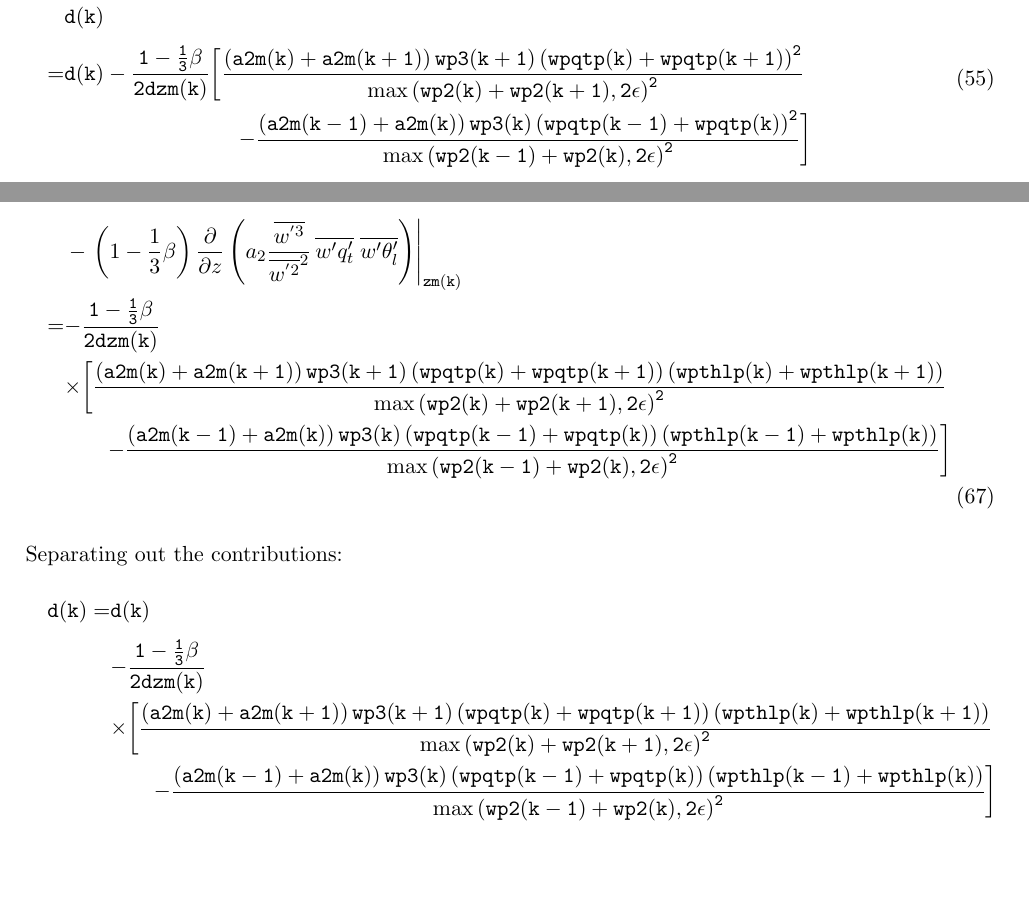
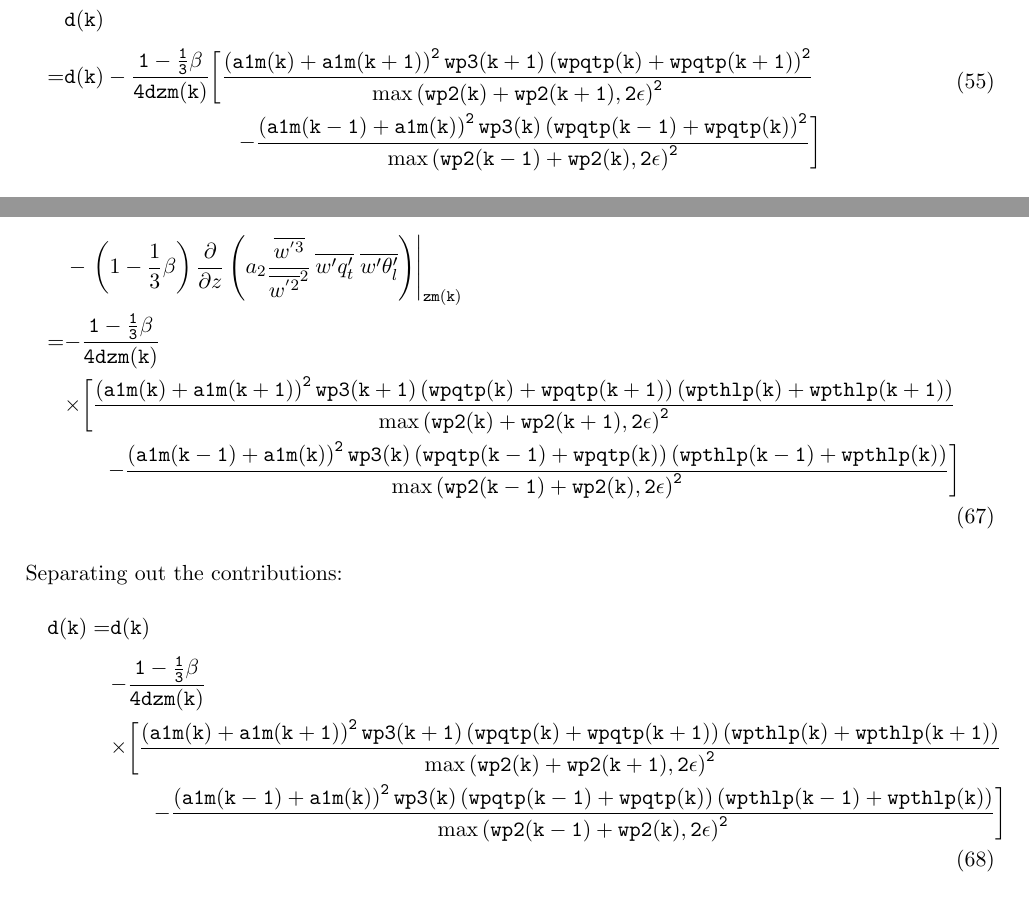
Before and after one commit to larson-group/clubb_release, a LaTeX document (doc/hoceqns.tex): two parts of pages 8 and 10 of 22, joined at a grey line, cut so that both start at the same text, the shorter picture padded with empty space. Compiled offline with LaTeX, dvips and Ghostscript.

Commit message:
I have modified the RHS of the rtp2_ta, thlp2_ta, and rtpthlp2_ta terms to reflect the usage of a2 in the code.  Everyone seems to agree that for the sake of consistency we should use the difference of a1 levels then square the result.
git-svn-id: file:///usr/local/src/svnroot/clubb_repos/trunk@808 f1ce5500-ea2b-45e0-a110-28dffb978352

Former-commit-id: c366c1ba3dabe7239f378e999b39177beb9ed1b5

```diff
--- a/doc/hoceqns.tex
+++ b/doc/hoceqns.tex
@@ -708,11 +708,11 @@ Separating out the contributions:
            \overline{w'q_t'}^2
          \right) \right|_{\mathtt{zm(k)}} \\
 =& \mathtt{
-   - \frac{1 - \frac{1}{3}\beta}{2 dzm(k)}
-     \bigg[ \frac{\left(a2m(k)+a2m(k+1)\right) wp3(k+1) \left(wpqtp(k)+wpqtp(k+1)\right)^2}
+   - \frac{1 - \frac{1}{3}\beta}{4 dzm(k)}
+     \bigg[ \frac{\left(a1m(k)+a1m(k+1)\right)^2 wp3(k+1) \left(wpqtp(k)+wpqtp(k+1)\right)^2}
                  {\max\left(wp2(k)+wp2(k+1),2\epsilon\right)^2} } \\
  & \mathtt{ \quad \quad \quad \quad \quad \quad
-           -\frac{\left(a2m(k-1)+a2m(k)\right) wp3(k) \left(wpqtp(k-1)+wpqtp(k)\right)^2}
+           -\frac{\left(a1m(k-1)+a1m(k)\right)^2 wp3(k) \left(wpqtp(k-1)+wpqtp(k)\right)^2}
                  {\max\left(wp2(k-1)+wp2(k),2\epsilon\right)^2}
      \bigg]
    }
@@ -726,11 +726,11 @@ Separating out the contributions:
 &\mathtt{d(k)} \\
 =& \mathtt{
    d(k)
-   - \frac{1 - \frac{1}{3}\beta}{2 dzm(k)}
-     \bigg[ \frac{\left(a2m(k)+a2m(k+1)\right) wp3(k+1) \left(wpqtp(k)+wpqtp(k+1)\right)^2}
+   - \frac{1 - \frac{1}{3}\beta}{4 dzm(k)}
+     \bigg[ \frac{\left(a1m(k)+a1m(k+1)\right)^2 wp3(k+1) \left(wpqtp(k)+wpqtp(k+1)\right)^2}
                  {\max\left(wp2(k)+wp2(k+1),2\epsilon\right)^2} } \\
  & \mathtt{ \quad \quad \quad \quad \quad \quad \quad \quad
-           -\frac{\left(a2m(k-1)+a2m(k)\right) wp3(k) \left(wpqtp(k-1)+wpqtp(k)\right)^2}
+           -\frac{\left(a1m(k-1)+a1m(k)\right)^2 wp3(k) \left(wpqtp(k-1)+wpqtp(k)\right)^2}
                  {\max\left(wp2(k-1)+wp2(k),2\epsilon\right)^2}
      \bigg]
    }
@@ -912,13 +912,13 @@ Separating out the contributions:
            \overline{w'q_t'} \; \overline{w'\theta_l'}
          \right) \right|_{\mathtt{zm(k)}} \\
 =& \mathtt{
-   - \frac{1 - \frac{1}{3}\beta}{2 dzm(k)} } \\
+   - \frac{1 - \frac{1}{3}\beta}{4 dzm(k)} } \\
  & \mathtt{
-     \times \bigg[ \frac{\left(a2m(k)+a2m(k+1)\right) wp3(k+1)
+     \times \bigg[ \frac{\left(a1m(k)+a1m(k+1)\right)^2 wp3(k+1)
                   \left(wpqtp(k)+wpqtp(k+1)\right)\left(wpthlp(k)+wpthlp(k+1)\right)}
                  {\max\left(wp2(k)+wp2(k+1),2\epsilon\right)^2} } \\
  & \mathtt{ \quad \quad
-           -\frac{\left(a2m(k-1)+a2m(k)\right) wp3(k)
+           -\frac{\left(a1m(k-1)+a1m(k)\right)^2 wp3(k)
                   \left(wpqtp(k-1)+wpqtp(k)\right)\left(wpthlp(k-1)+wpthlp(k)\right)}
                  {\max\left(wp2(k-1)+wp2(k),2\epsilon\right)^2}
      \bigg]
@@ -931,14 +931,14 @@ Separating out the contributions:
 \begin{equation}
 \begin{split}
 \mathtt{d(k)} =& \mathtt{d(k)} \\
- & \mathtt{ - \frac{1 - \frac{1}{3}\beta}{2 dzm(k)} } \\
+ & \mathtt{ - \frac{1 - \frac{1}{3}\beta}{4 dzm(k)} } \\
  & \mathtt{ \times
-      \bigg[ \frac{\left(a2m(k)+a2m(k+1)\right) wp3(k+1)
+      \bigg[ \frac{\left(a1m(k)+a1m(k+1)\right)^2 wp3(k+1)
                    \left(wpqtp(k)+wpqtp(k+1)\right)
                    \left(wpthlp(k)+wpthlp(k+1)\right)}
                   {\max\left(wp2(k)+wp2(k+1),2\epsilon\right)^2} } \\
  & \mathtt{ \quad \quad
-            -\frac{\left(a2m(k-1)+a2m(k)\right) wp3(k)
+            -\frac{\left(a1m(k-1)+a1m(k)\right)^2 wp3(k)
                    \left(wpqtp(k-1)+wpqtp(k)\right)
                    \left(wpthlp(k-1)+wpthlp(k)\right)}
                   {\max\left(wp2(k-1)+wp2(k),2\epsilon\right)^2}
```
Also changed, not shown: doc/hoceqns.pdf, doc/hoceqns.ps, doc/hoceqns.tex (2 more changed lines).
